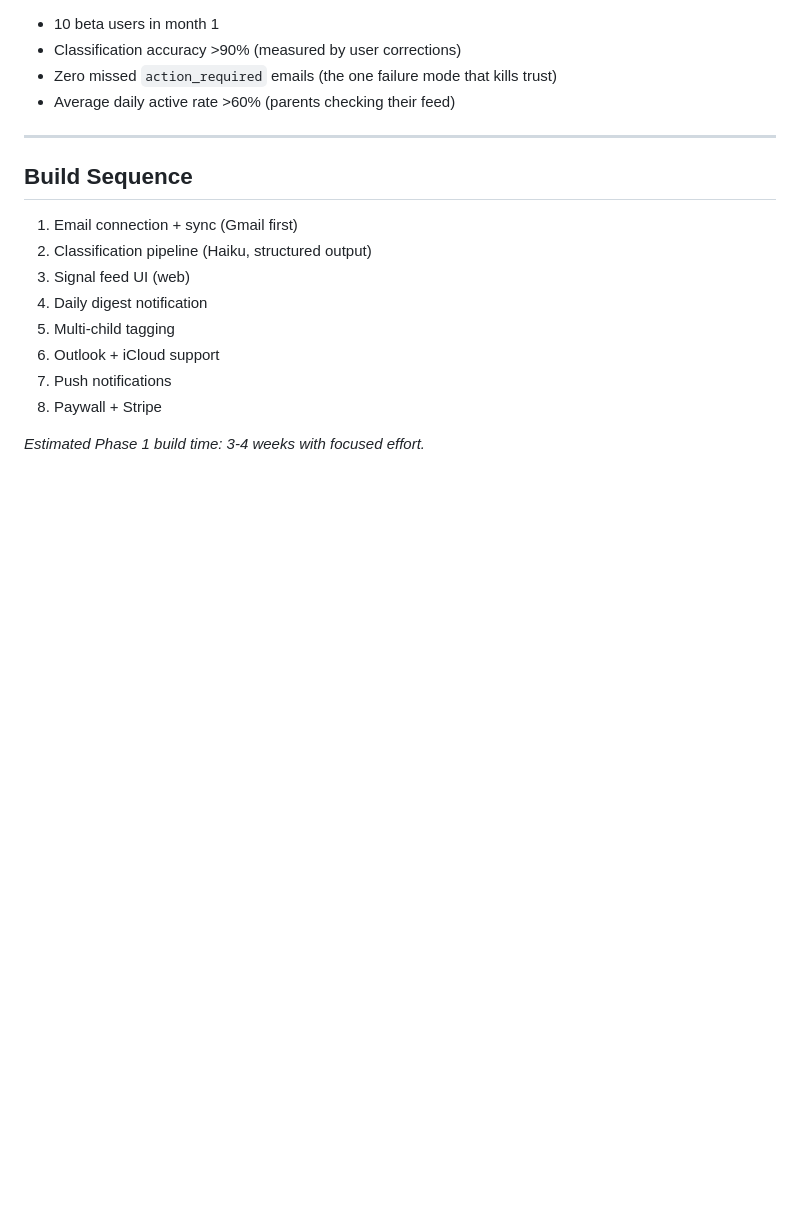
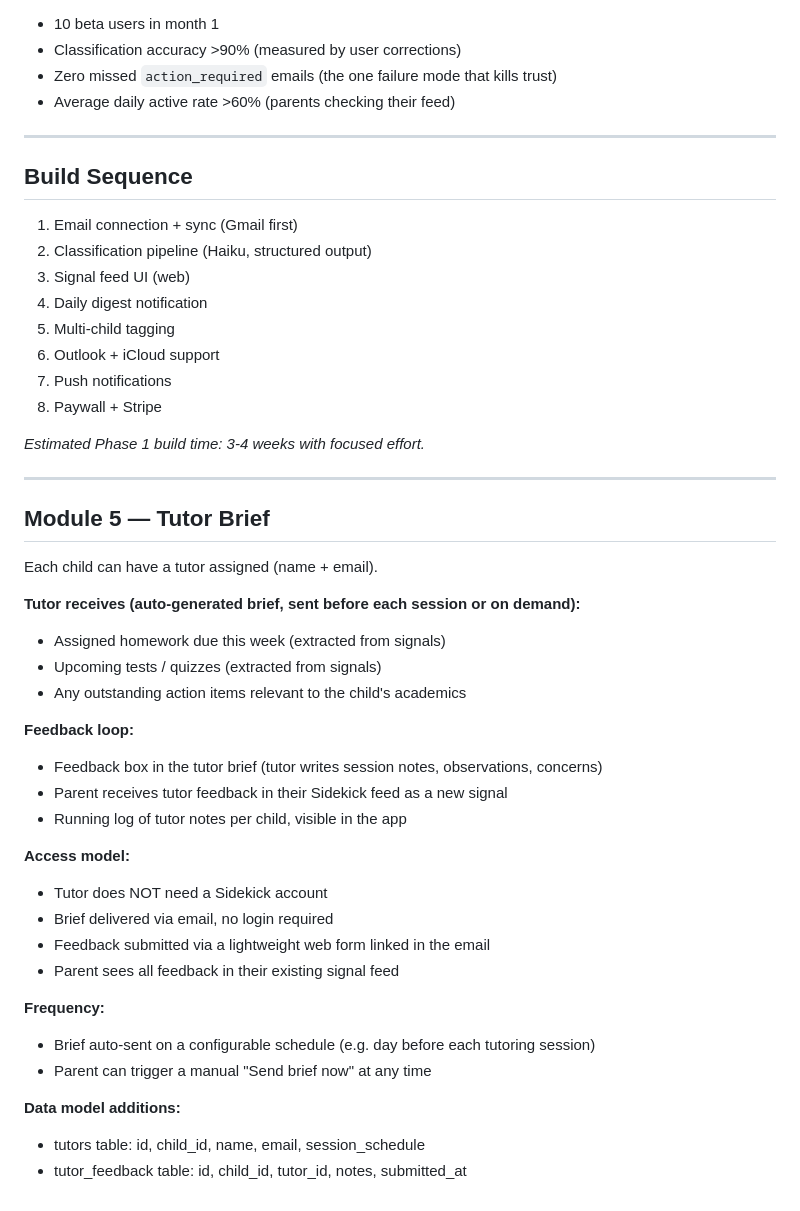
Before and after one commit to D-G-K-Eng/schoolsignal, a Markdown page: SPEC.md, the part around the change. Drawn GitHub-style; blank space fills up the shorter version.

Commit message:
Add tutor brief module to spec

```diff
--- a/SPEC.md
+++ b/SPEC.md
@@ -237,3 +237,33 @@ SchoolSignal connects to a parent's email, reads incoming school communications,
 8. Paywall + Stripe
 
 *Estimated Phase 1 build time: 3-4 weeks with focused effort.*
+
+---
+
+## Module 5 — Tutor Brief
+
+Each child can have a tutor assigned (name + email).
+
+**Tutor receives (auto-generated brief, sent before each session or on demand):**
+- Assigned homework due this week (extracted from signals)
+- Upcoming tests / quizzes (extracted from signals)
+- Any outstanding action items relevant to the child's academics
+
+**Feedback loop:**
+- Feedback box in the tutor brief (tutor writes session notes, observations, concerns)
+- Parent receives tutor feedback in their Sidekick feed as a new signal
+- Running log of tutor notes per child, visible in the app
+
+**Access model:**
+- Tutor does NOT need a Sidekick account
+- Brief delivered via email, no login required
+- Feedback submitted via a lightweight web form linked in the email
+- Parent sees all feedback in their existing signal feed
+
+**Frequency:**
+- Brief auto-sent on a configurable schedule (e.g. day before each tutoring session)
+- Parent can trigger a manual "Send brief now" at any time
+
+**Data model additions:**
+- tutors table: id, child_id, name, email, session_schedule
+- tutor_feedback table: id, child_id, tutor_id, notes, submitted_at
```
